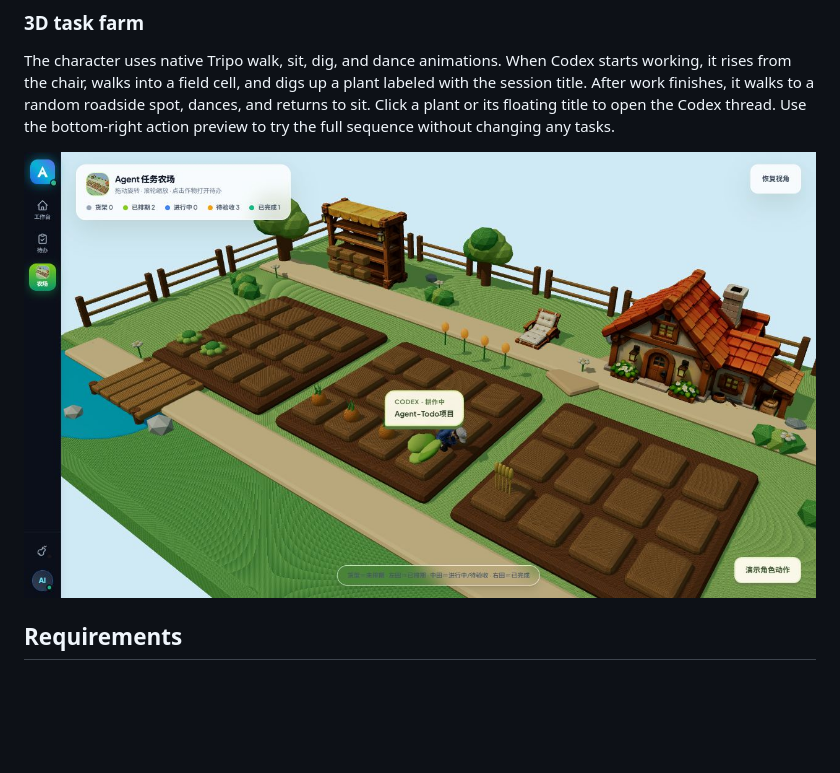
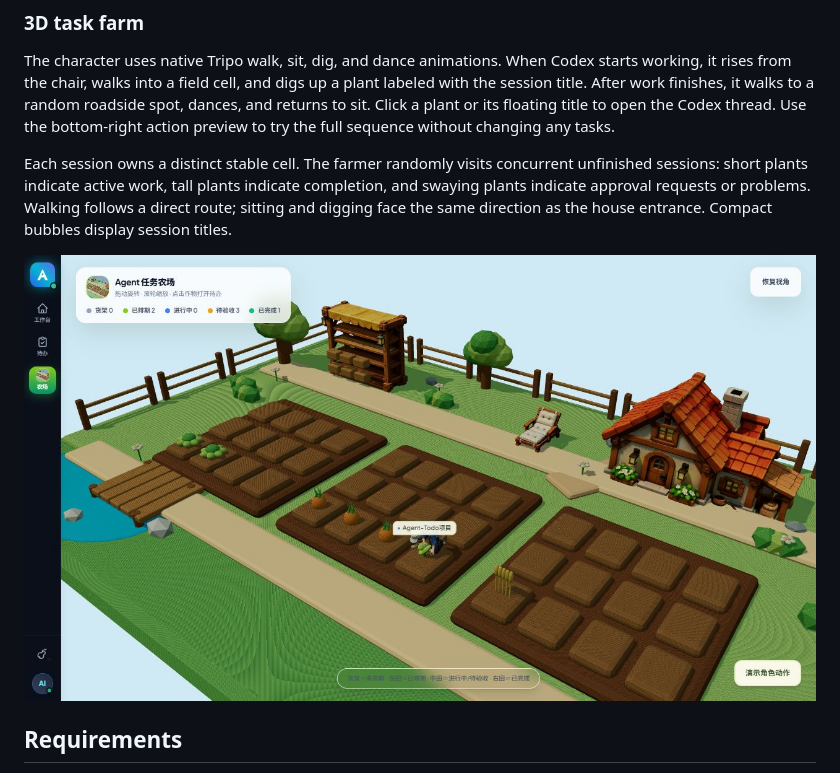
Before and after one commit to Angus221/agent-todo, a Markdown page: README_EN.md, the part around the change. Rendered like a GitHub page; pictures changed too: assets/web/models/farm-browser.png; blank space fills up the shorter version.

Commit message:
fix: align farm character and visualize concurrent session plots

```diff
--- a/README_EN.md
+++ b/README_EN.md
@@ -35,6 +35,8 @@ A local-first todo skill for Codex. It stores personal or workspace tasks in SQL
 ### 3D task farm
 
 The character uses native Tripo walk, sit, dig, and dance animations. When Codex starts working, it rises from the chair, walks into a field cell, and digs up a plant labeled with the session title. After work finishes, it walks to a random roadside spot, dances, and returns to sit. Click a plant or its floating title to open the Codex thread. Use the bottom-right action preview to try the full sequence without changing any tasks.
+
+Each session owns a distinct stable cell. The farmer randomly visits concurrent unfinished sessions: short plants indicate active work, tall plants indicate completion, and swaying plants indicate approval requests or problems. Walking follows a direct route; sitting and digging face the same direction as the house entrance. Compact bubbles display session titles.
 
 ![Agent Todo 3D task farm](assets/web/models/farm-browser.png)
 
```
Also changed, not shown: README.md (+2 -0 lines), design-qa.md (+4 -0 lines), 3 other files.
